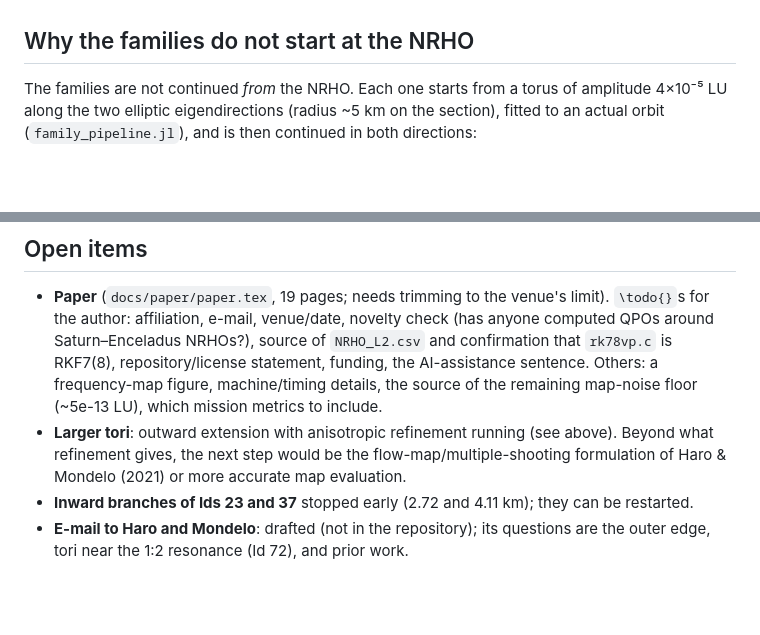
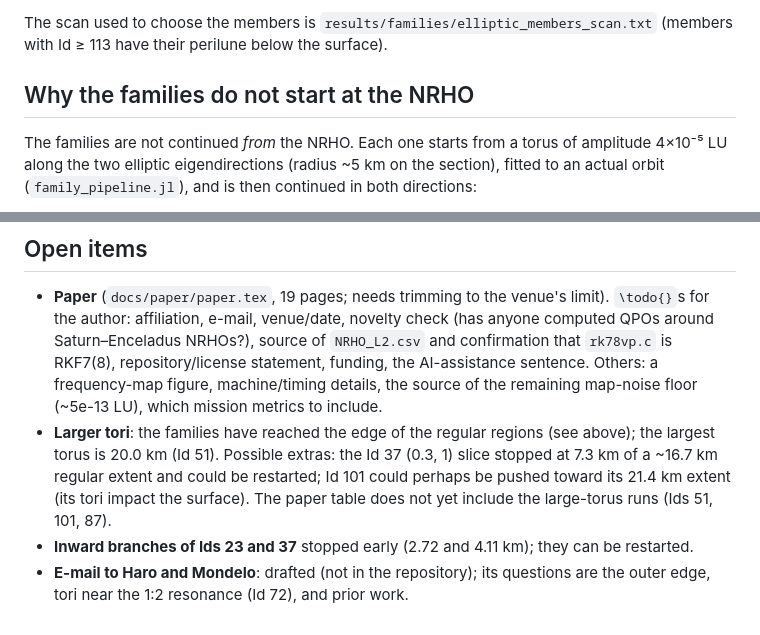
Before and after one commit to jared711/nrho-lagrangian-tori, a Markdown page: docs/STATUS_2026-10-05.md, 2 parts joined by grey strips. Drawn GitHub-style; blank space fills up the shorter version.

```diff
--- a/docs/STATUS_2026-10-05.md
+++ b/docs/STATUS_2026-10-05.md
@@ -53,3 +71,5 @@ the runs finish.
+The scan used to choose the members is `results/families/elliptic_members_scan.txt` (members with
+Id ≥ 113 have their perilune below the surface).
 
 ## Why the families do not start at the NRHO
 
@@ -107,9 +127,11 @@ NRHO_ID=53 julia --project=. src/julia/qpo_visualization.jl figures/qpo3d/id53 3
   repository/license statement, funding, the AI-assistance sentence. Others: a frequency-map
   figure, machine/timing details, the source of the remaining map-noise floor (~5e-13 LU),
   which mission metrics to include.
-* **Larger tori**: outward extension with anisotropic refinement running (see above). Beyond what
-  refinement gives, the next step would be the flow-map/multiple-shooting formulation of
-  Haro & Mondelo (2021) or more accurate map evaluation.
+* **Larger tori**: the families have reached the edge of the regular regions (see above); the
+  largest torus is 20.0 km (Id 51). Possible extras: the Id 37 (0.3, 1) slice stopped at 7.3 km of
+  a ~16.7 km regular extent and could be restarted; Id 101 could perhaps be pushed toward its
+  21.4 km extent (its tori impact the surface). The paper table does not yet include the
+  large-torus runs (Ids 51, 101, 87).
 * **Inward branches of Ids 23 and 37** stopped early (2.72 and 4.11 km); they can be restarted.
 * **E-mail to Haro and Mondelo**: drafted (not in the repository); its questions are the outer
   edge, tori near the 1:2 resonance (Id 72), and prior work.
```
Also changed, not shown: other parts of docs/STATUS_2026-10-05.md (+37 -19 lines).
